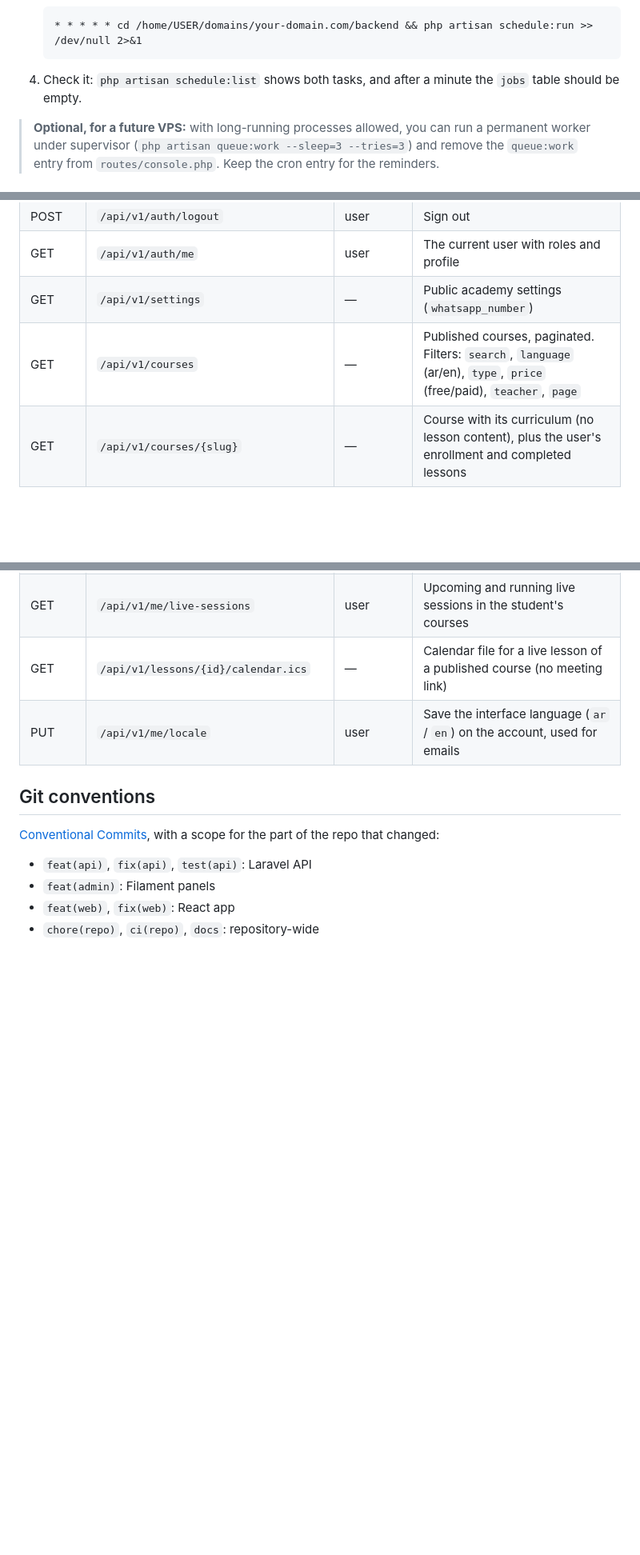
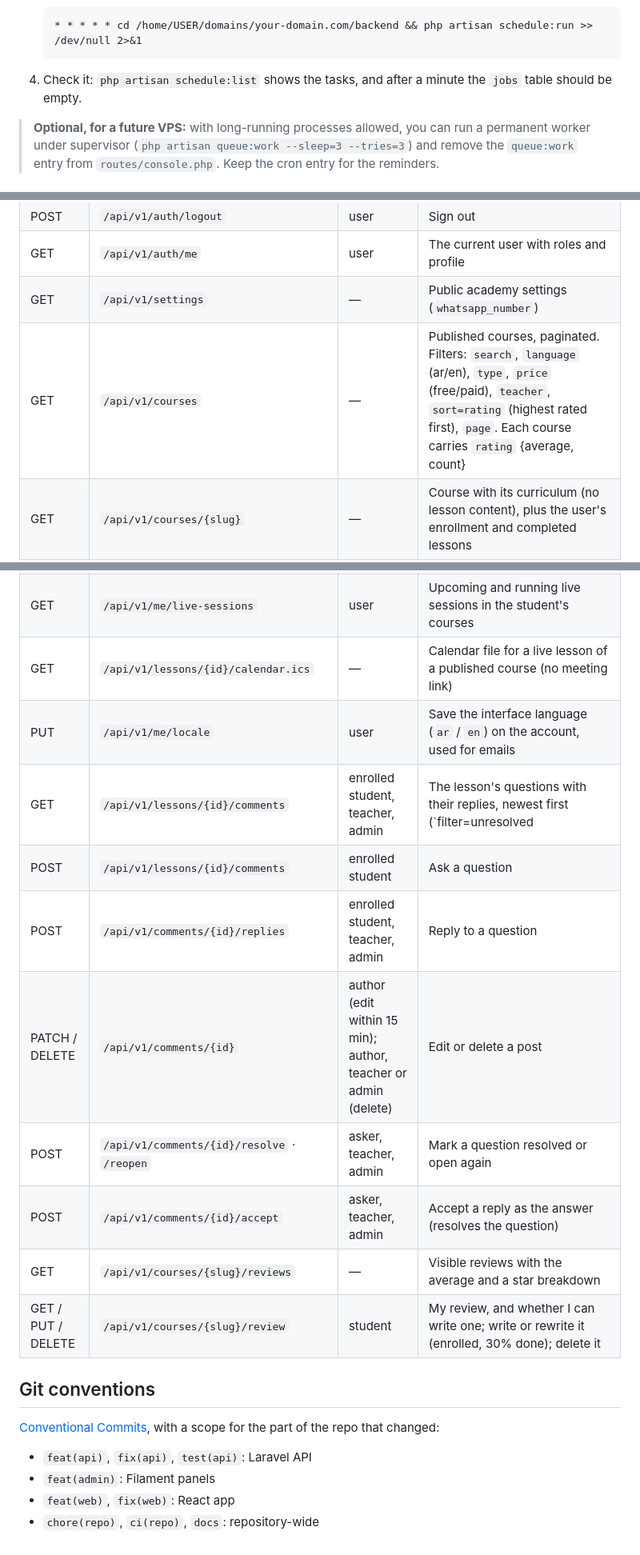
Before and after one commit to ElQammash/edu-platform, a Markdown page: README.md, 3 parts joined by grey strips. Shown at 80% size. Rendered like a GitHub page; blank space fills up the shorter version.

````diff
--- a/README.md
+++ b/README.md
@@ -290,7 +311,7 @@ Setup:
    * * * * * cd /home/USER/domains/your-domain.com/backend && php artisan schedule:run >> /dev/null 2>&1
    ```
 
-4. Check it: `php artisan schedule:list` shows both tasks, and after a minute the `jobs` table should be empty.
+4. Check it: `php artisan schedule:list` shows the tasks, and after a minute the `jobs` table should be empty.
 
 > **Optional, for a future VPS:** with long-running processes allowed, you can run a permanent worker under supervisor (`php artisan queue:work --sleep=3 --tries=3`) and remove the `queue:work` entry from `routes/console.php`. Keep the cron entry for the reminders.
 
@@ -363,7 +396,7 @@ All endpoints are under `/api/v1`. Send `Accept: application/json`, and `Accept-
 | POST | `/api/v1/auth/logout` | user | Sign out |
 | GET | `/api/v1/auth/me` | user | The current user with roles and profile |
 | GET | `/api/v1/settings` | — | Public academy settings (`whatsapp_number`) |
-| GET | `/api/v1/courses` | — | Published courses, paginated. Filters: `search`, `language` (ar/en), `type`, `price` (free/paid), `teacher`, `page` |
+| GET | `/api/v1/courses` | — | Published courses, paginated. Filters: `search`, `language` (ar/en), `type`, `price` (free/paid), `teacher`, `sort=rating` (highest rated first), `page`. Each course carries `rating` {average, count} |
 | GET | `/api/v1/courses/{slug}` | — | Course with its curriculum (no lesson content), plus the user's enrollment and completed lessons |
 | POST | `/api/v1/courses/{slug}/enroll` | student | Enroll in a free course (403 with a message for paid courses) |
 | GET | `/api/v1/me/courses` | user | The student's enrollments with progress |
@@ -389,6 +422,14 @@ All endpoints are under `/api/v1`. Send `Accept: application/json`, and `Accept-
 | GET | `/api/v1/me/live-sessions` | user | Upcoming and running live sessions in the student's courses |
 | GET | `/api/v1/lessons/{id}/calendar.ics` | — | Calendar file for a live lesson of a published course (no meeting link) |
 | PUT | `/api/v1/me/locale` | user | Save the interface language (`ar` / `en`) on the account, used for emails |
+| GET | `/api/v1/lessons/{id}/comments` | enrolled student, teacher, admin | The lesson's questions with their replies, newest first (`filter=unresolved|mine`), plus `can_ask` |
+| POST | `/api/v1/lessons/{id}/comments` | enrolled student | Ask a question |
+| POST | `/api/v1/comments/{id}/replies` | enrolled student, teacher, admin | Reply to a question |
+| PATCH / DELETE | `/api/v1/comments/{id}` | author (edit within 15 min); author, teacher or admin (delete) | Edit or delete a post |
+| POST | `/api/v1/comments/{id}/resolve` · `/reopen` | asker, teacher, admin | Mark a question resolved or open again |
+| POST | `/api/v1/comments/{id}/accept` | asker, teacher, admin | Accept a reply as the answer (resolves the question) |
+| GET | `/api/v1/courses/{slug}/reviews` | — | Visible reviews with the average and a star breakdown |
+| GET / PUT / DELETE | `/api/v1/courses/{slug}/review` | student | My review, and whether I can write one; write or rewrite it (enrolled, 30% done); delete it |
 
 ## Git conventions
 
````
Also changed, not shown: other parts of README.md (+40 -7 lines).
